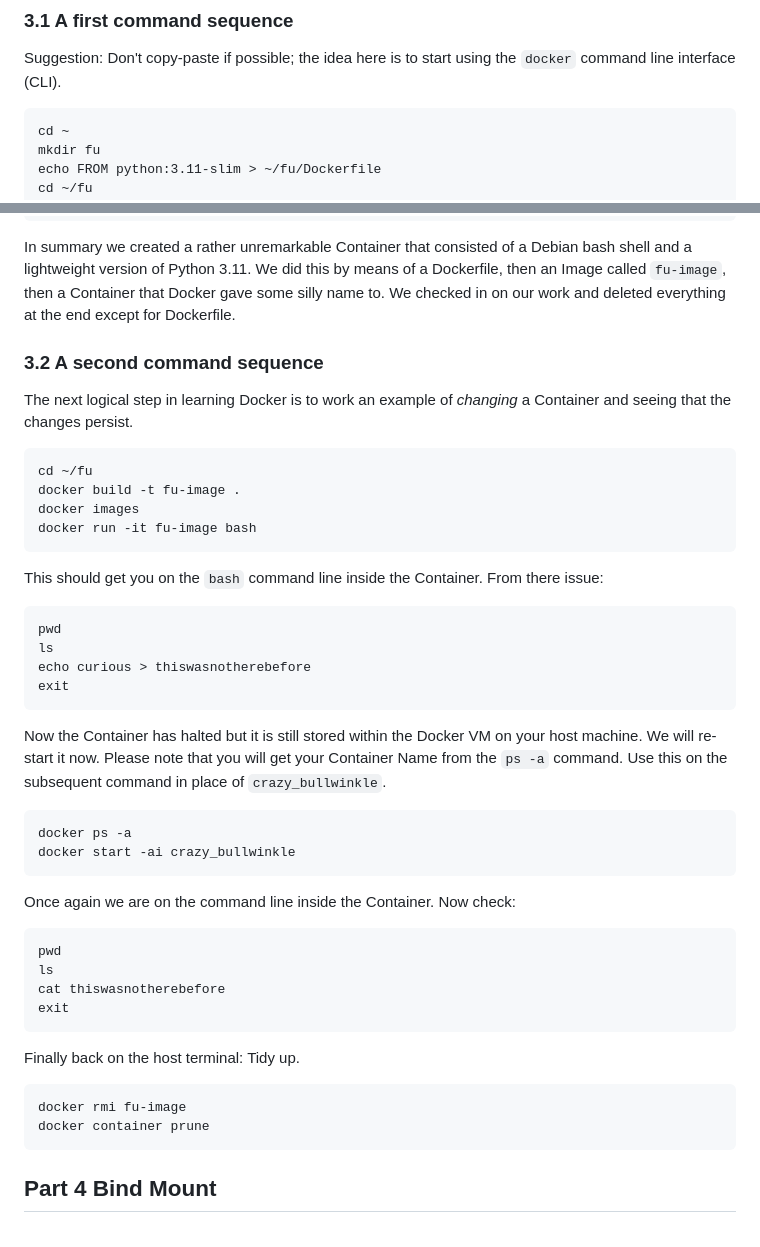
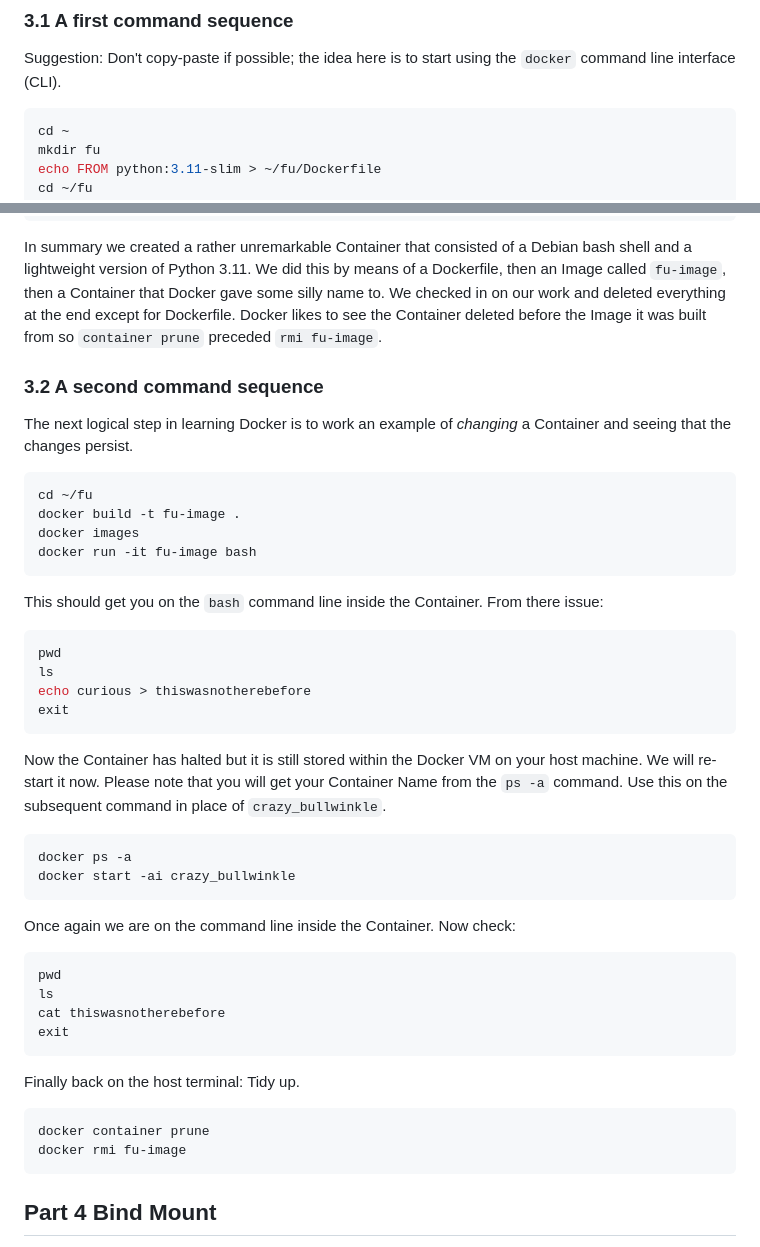
Before and after one commit to robfatland/docker-workshop, a Markdown page: WORKSHOP_INSTRUCTIONS.md, 2 parts joined by grey strips. Drawn GitHub-style.

Commit message:
Refine Docker workshop instructions formatting
Updated formatting of code blocks and improved clarity in workshop instructions.

````diff
--- a/WORKSHOP_INSTRUCTIONS.md
+++ b/WORKSHOP_INSTRUCTIONS.md
@@ -41,7 +41,7 @@ This part is standalone.
 Suggestion: Don't copy-paste if possible; the idea here is to start using the `docker` command line interface (CLI).
 
 
-```
+```bash
 cd ~
 mkdir fu
 echo FROM python:3.11-slim > ~/fu/Dockerfile
@@ -64,15 +64,18 @@ docker images
 In summary we created a rather unremarkable Container that consisted of a Debian bash shell and a lightweight
 version of Python 3.11. We did this by means of a Dockerfile, then an Image called `fu-image`, then a
 Container that Docker gave some silly name to. We checked in on our work and deleted everything at the
-end except for Dockerfile.
+end except for Dockerfile. Docker likes to see the Container deleted before the Image it was built from
+so `container prune` preceded `rmi fu-image`.
+
 
 ### 3.2 A second command sequence
+
 
 The next logical step in learning Docker is to work an example of *changing* a Container and seeing
 that the changes persist.
 
 
-```
+```bash
 cd ~/fu
 docker build -t fu-image .
 docker images
@@ -82,7 +85,7 @@ docker run -it fu-image bash
 This should get you on the `bash` command line inside the Container. From there issue:
 
 
-```
+```bash
 pwd
 ls
 echo curious > thiswasnotherebefore
@@ -94,7 +97,7 @@ We will re-start it now. Please note that you will get your Container Name from
 command. Use this on the subsequent command in place of `crazy_bullwinkle`.
 
 
-```
+```bash
 docker ps -a
 docker start -ai crazy_bullwinkle
 ```
@@ -103,7 +106,7 @@ docker start -ai crazy_bullwinkle
 Once again we are on the command line inside the Container. Now check:
 
 
-```
+```bash
 pwd
 ls
 cat thiswasnotherebefore
@@ -114,9 +117,9 @@ exit
 Finally back on the host terminal: Tidy up.
 
 
-```
+```bash
+docker container prune
 docker rmi fu-image
-docker container prune
 ```
 
 
````
